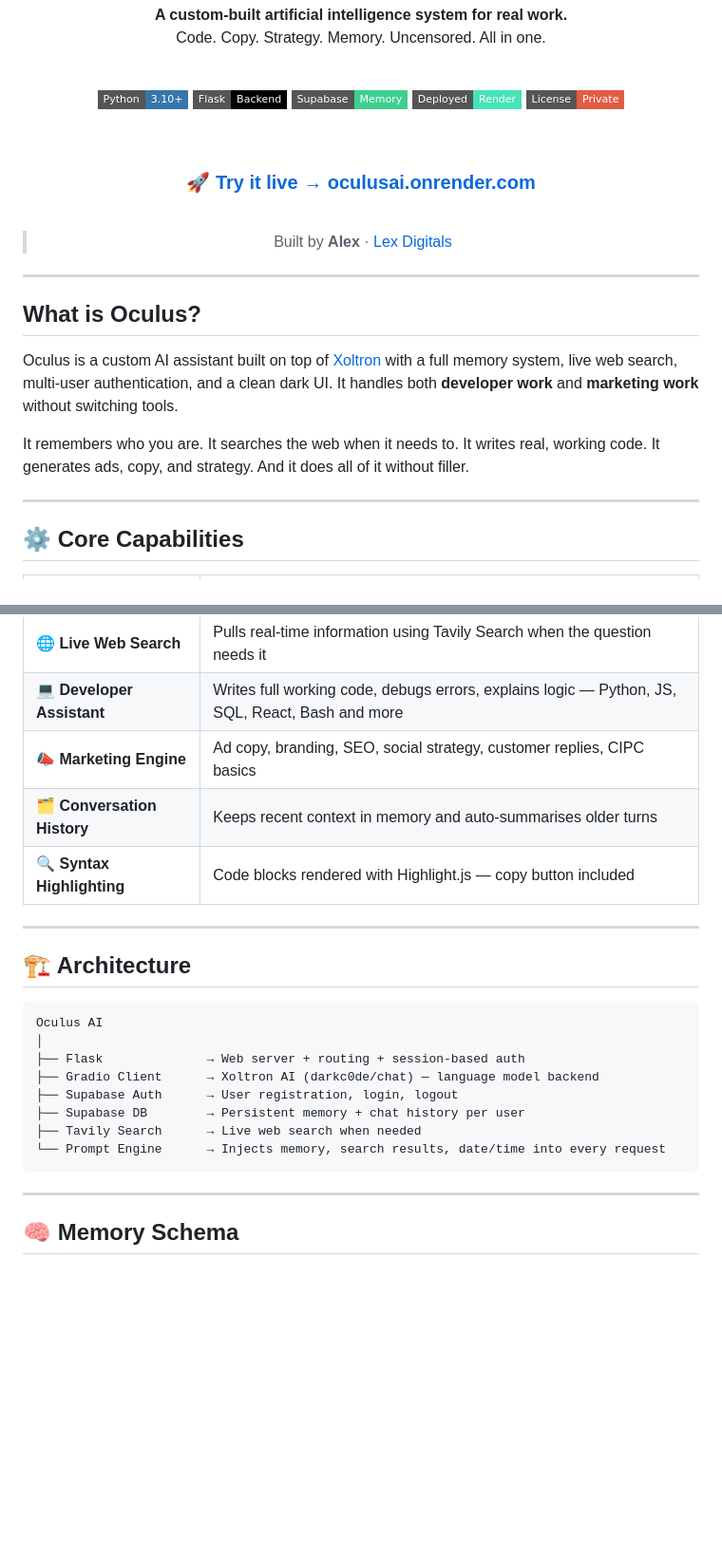
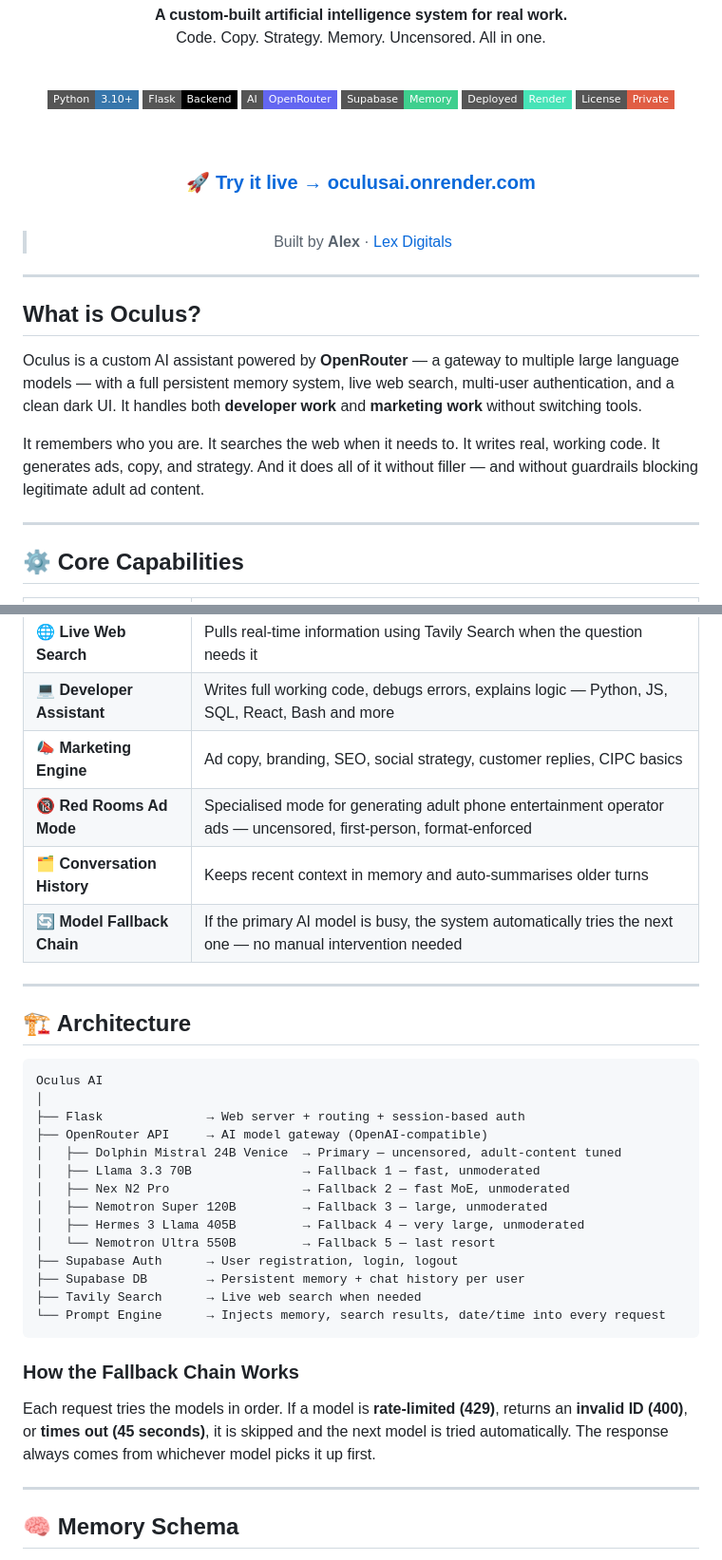
Before and after one commit to MarzWars/oculusai, a Markdown page: README.md, 2 parts joined by grey strips. Shown at 95% size. GitHub-like rendering; badges without logos; blank space fills up the shorter version.

````diff
--- a/README.md
+++ b/README.md
@@ -11,6 +11,7 @@ Code. Copy. Strategy. Memory. Uncensored. All in one.
 
 ![Python](https://img.shields.io/badge/Python-3.10+-3776AB?style=flat-square&logo=python&logoColor=white)
 ![Flask](https://img.shields.io/badge/Flask-Backend-000000?style=flat-square&logo=flask&logoColor=white)
+![OpenRouter](https://img.shields.io/badge/AI-OpenRouter-6366F1?style=flat-square&logoColor=white)
 ![Supabase](https://img.shields.io/badge/Supabase-Memory-3ECF8E?style=flat-square&logo=supabase&logoColor=white)
 ![Render](https://img.shields.io/badge/Deployed-Render-46E3B7?style=flat-square&logo=render&logoColor=white)
 ![License](https://img.shields.io/badge/License-Private-red?style=flat-square)
@@ -29,9 +30,9 @@ Code. Copy. Strategy. Memory. Uncensored. All in one.
 
 ## What is Oculus?
 
-Oculus is a custom AI assistant built on top of [Xoltron](https://huggingface.co/spaces/darkc0de/chat) with a full memory system, live web search, multi-user authentication, and a clean dark UI. It handles both **developer work** and **marketing work** without switching tools.
+Oculus is a custom AI assistant powered by **OpenRouter** — a gateway to multiple large language models — with a full persistent memory system, live web search, multi-user authentication, and a clean dark UI. It handles both **developer work** and **marketing work** without switching tools.
 
-It remembers who you are. It searches the web when it needs to. It writes real, working code. It generates ads, copy, and strategy. And it does all of it without filler.
+It remembers who you are. It searches the web when it needs to. It writes real, working code. It generates ads, copy, and strategy. And it does all of it without filler — and without guardrails blocking legitimate adult ad content.
 
 ---
 
@@ -44,8 +45,9 @@ It remembers who you are. It searches the web when it needs to. It writes real,
 | 🌐 **Live Web Search** | Pulls real-time information using Tavily Search when the question needs it |
 | 💻 **Developer Assistant** | Writes full working code, debugs errors, explains logic — Python, JS, SQL, React, Bash and more |
 | 📣 **Marketing Engine** | Ad copy, branding, SEO, social strategy, customer replies, CIPC basics |
+| 🔞 **Red Rooms Ad Mode** | Specialised mode for generating adult phone entertainment operator ads — uncensored, first-person, format-enforced |
 | 🗂️ **Conversation History** | Keeps recent context in memory and auto-summarises older turns |
-| 🔍 **Syntax Highlighting** | Code blocks rendered with Highlight.js — copy button included |
+| 🔄 **Model Fallback Chain** | If the primary AI model is busy, the system automatically tries the next one — no manual intervention needed |
 
 ---
 
@@ -55,12 +57,22 @@ It remembers who you are. It searches the web when it needs to. It writes real,
 Oculus AI
 │
 ├── Flask              → Web server + routing + session-based auth
-├── Gradio Client      → Xoltron AI (darkc0de/chat) — language model backend
+├── OpenRouter API     → AI model gateway (OpenAI-compatible)
+│   ├── Dolphin Mistral 24B Venice  → Primary — uncensored, adult-content tuned
+│   ├── Llama 3.3 70B               → Fallback 1 — fast, unmoderated
+│   ├── Nex N2 Pro                  → Fallback 2 — fast MoE, unmoderated
+│   ├── Nemotron Super 120B         → Fallback 3 — large, unmoderated
+│   ├── Hermes 3 Llama 405B         → Fallback 4 — very large, unmoderated
+│   └── Nemotron Ultra 550B         → Fallback 5 — last resort
 ├── Supabase Auth      → User registration, login, logout
 ├── Supabase DB        → Persistent memory + chat history per user
 ├── Tavily Search      → Live web search when needed
 └── Prompt Engine      → Injects memory, search results, date/time into every request
 ```
+
+### How the Fallback Chain Works
+
+Each request tries the models in order. If a model is **rate-limited (429)**, returns an **invalid ID (400)**, or **times out (45 seconds)**, it is skipped and the next model is tried automatically. The response always comes from whichever model picks it up first.
 
 ---
 
````
Also changed, not shown: other parts of README.md (+26 -8 lines).
